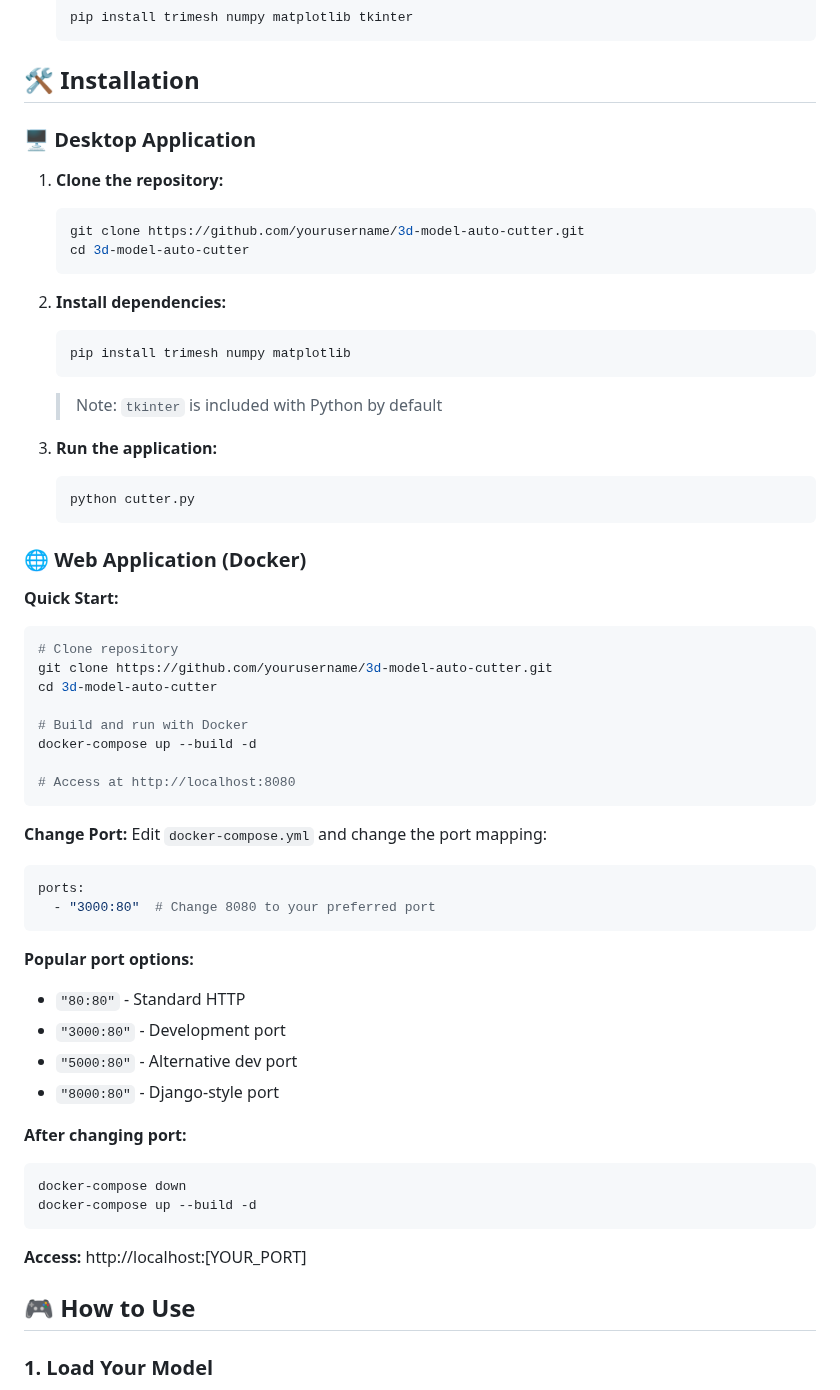
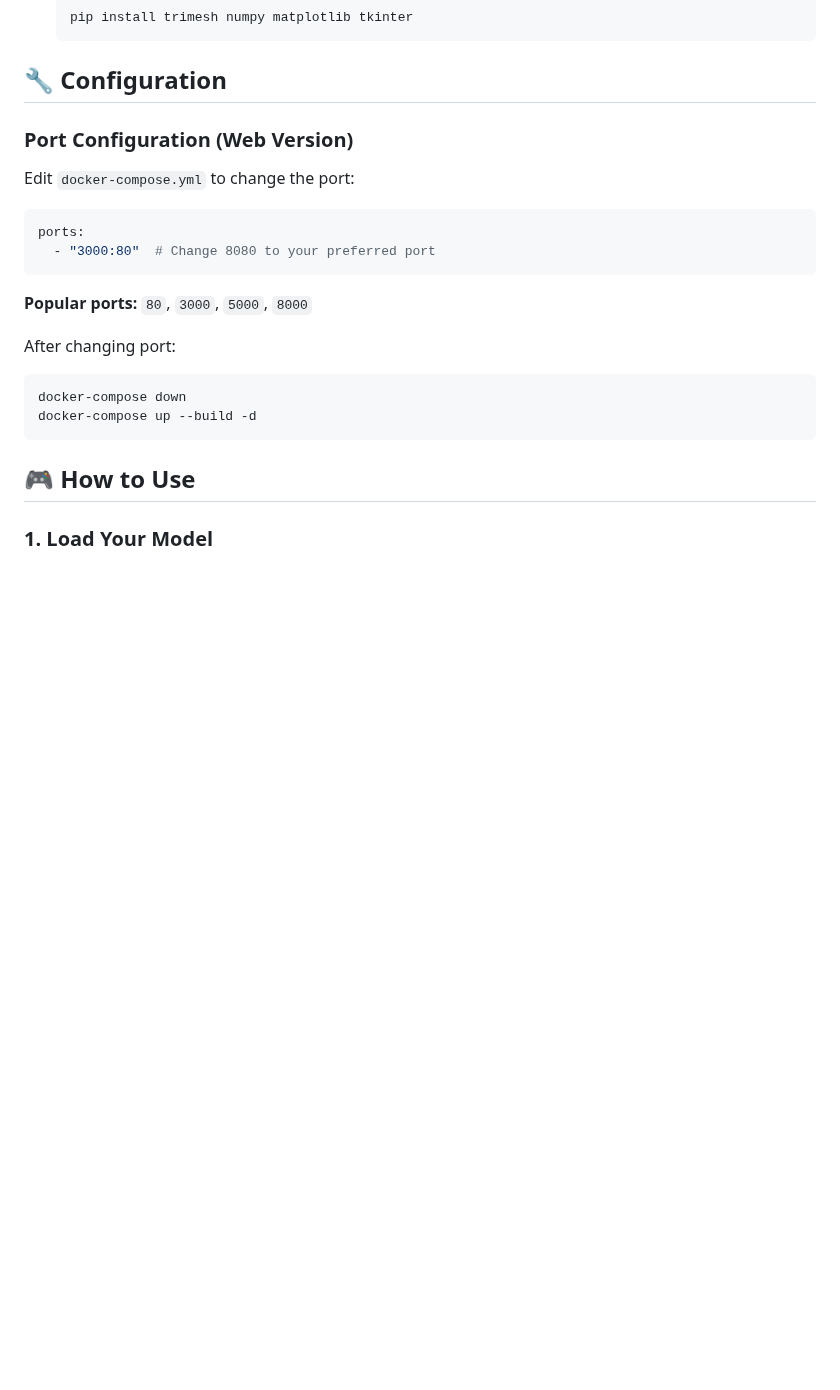
Before and after one commit to espectroPW/3d_model_auto_cutter, a Markdown page: README.md, the part around one of its changes. Rendered like a GitHub page; blank space fills up the shorter version.

````diff
--- a/README.md
+++ b/README.md
@@ -43,61 +93,22 @@ Professional 3D model splitting application for 3D printing. Automatically cuts
   pip install trimesh numpy matplotlib tkinter
   ```
 
-## 🛠️ Installation
+## 🔧 Configuration
 
-### 🖥️ Desktop Application
-
-1. **Clone the repository:**
-   ```bash
-   git clone https://github.com/yourusername/3d-model-auto-cutter.git
-   cd 3d-model-auto-cutter
-   ```
-
-2. **Install dependencies:**
-   ```bash
-   pip install trimesh numpy matplotlib
-   ```
-   > Note: `tkinter` is included with Python by default
-
-3. **Run the application:**
-   ```bash
-   python cutter.py
-   ```
-
-### 🌐 Web Application (Docker)
-
-**Quick Start:**
-```bash
-# Clone repository
-git clone https://github.com/yourusername/3d-model-auto-cutter.git
-cd 3d-model-auto-cutter
-
-# Build and run with Docker
-docker-compose up --build -d
-
-# Access at http://localhost:8080
-```
-
-**Change Port:**
-Edit `docker-compose.yml` and change the port mapping:
+### Port Configuration (Web Version)
+Edit `docker-compose.yml` to change the port:
 ```yaml
 ports:
   - "3000:80"  # Change 8080 to your preferred port
 ```
 
-**Popular port options:**
-- `"80:80"` - Standard HTTP
-- `"3000:80"` - Development port
-- `"5000:80"` - Alternative dev port
-- `"8000:80"` - Django-style port
+**Popular ports:** `80`, `3000`, `5000`, `8000`
 
-**After changing port:**
+After changing port:
 ```bash
 docker-compose down
 docker-compose up --build -d
 ```
-
-**Access:** http://localhost:[YOUR_PORT]
 
 ## 🎮 How to Use
 
````
Also changed, not shown: other parts of README.md (+71 -19 lines), DOCKER_README.md (deleted, +0 -177 lines), WEB_INSTALLATION.md (deleted, +0 -180 lines).
